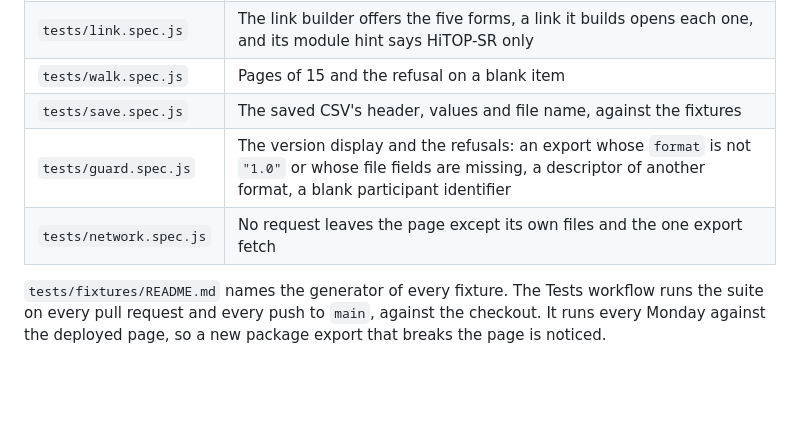
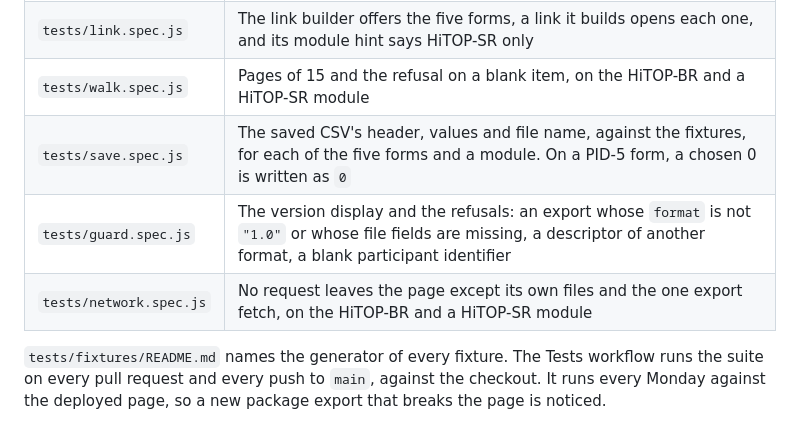
Before and after one commit to jmgirard/hitop-form, a Markdown page: README.md, the part around the change. Drawn GitHub-style; blank space fills up the shorter version.

Commit message:
README: the test table says which forms the walk, save and network specs cover, and names the value-0 check

```diff
--- a/README.md
+++ b/README.md
@@ -119,10 +119,10 @@ npx playwright test
 |---|---|
 | `tests/render.spec.js` | For each of the five forms, the heading, item text, option labels and values, and order match the export. A descriptor's items render in its order |
 | `tests/link.spec.js` | The link builder offers the five forms, a link it builds opens each one, and its module hint says HiTOP-SR only |
-| `tests/walk.spec.js` | Pages of 15 and the refusal on a blank item |
-| `tests/save.spec.js` | The saved CSV's header, values and file name, against the fixtures |
+| `tests/walk.spec.js` | Pages of 15 and the refusal on a blank item, on the HiTOP-BR and a HiTOP-SR module |
+| `tests/save.spec.js` | The saved CSV's header, values and file name, against the fixtures, for each of the five forms and a module. On a PID-5 form, a chosen 0 is written as `0` |
 | `tests/guard.spec.js` | The version display and the refusals: an export whose `format` is not `"1.0"` or whose file fields are missing, a descriptor of another format, a blank participant identifier |
-| `tests/network.spec.js` | No request leaves the page except its own files and the one export fetch |
+| `tests/network.spec.js` | No request leaves the page except its own files and the one export fetch, on the HiTOP-BR and a HiTOP-SR module |
 
 `tests/fixtures/README.md` names the generator of every fixture. The Tests
 workflow runs the suite on every pull request and every push to `main`,
```
